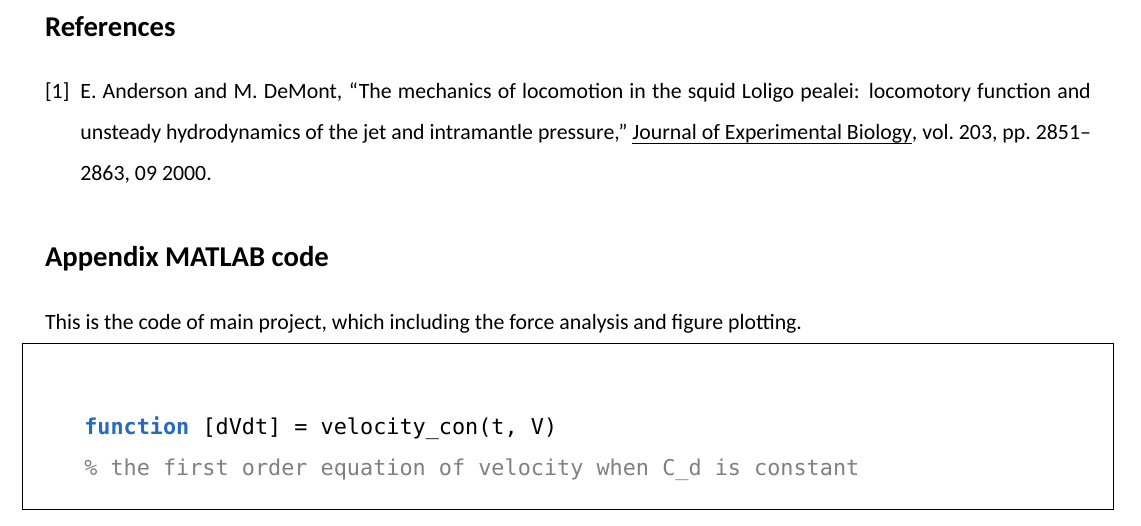
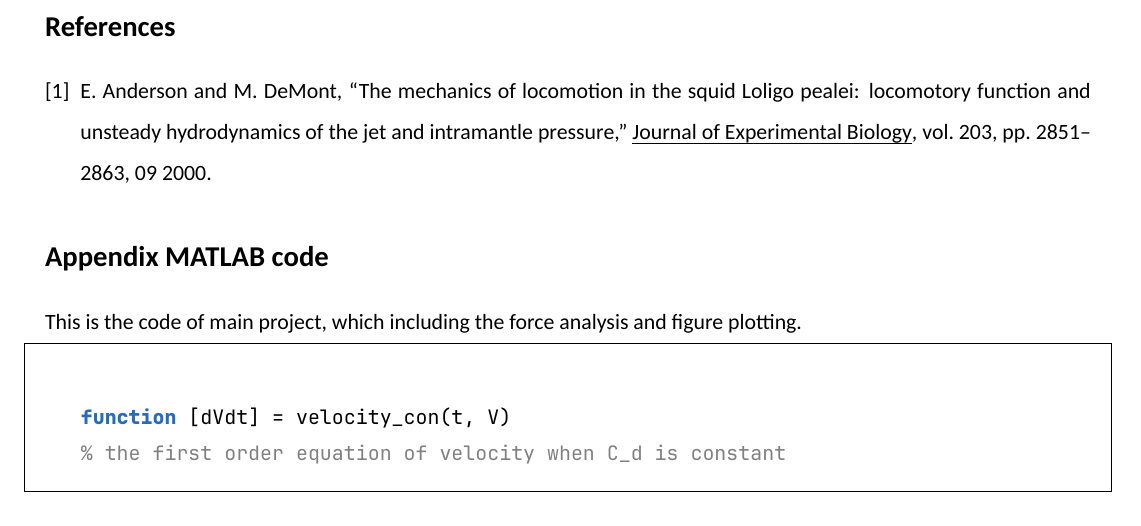
Before and after one commit to Regen2001/XJTLU_latex_template, a LaTeX paper (XJTLU_onecolumn/main.tex, which reads XJTLU_onecolumn/introduction/INTRODUCTION.tex): part of page 4 of 4, cut so that both start at the same text. Compiled offline with XeLaTeX; a missing font is replaced by an installed copy or a similar font.

Commit message:
Add files via upload

```diff
--- a/XJTLU_onecolumn/introduction/INTRODUCTION.tex
+++ b/XJTLU_onecolumn/introduction/INTRODUCTION.tex
@@ -44,7 +44,7 @@
 	%alsolanguage = [ANSI]C,      %可以添加很多个alsolanguage,如alsolanguage=matlab,alsolanguage=VHDL等
 	alsolanguage = matlab,
     alsolanguage = Python,
-	basicstyle = \normalsize\setmainfont{Consolas}, %设置字体族
+	basicstyle = \small\setmainfont{JetBrains Mono}, %设置字体族
 	breaklines = true, %自动换行
 	keywordstyle = \bfseries\color{NavyBlue}, %设置关键字为粗体，颜色为 NavyBlue
 	morekeywords = {}, %设置更多的关键字，用逗号分隔
```
